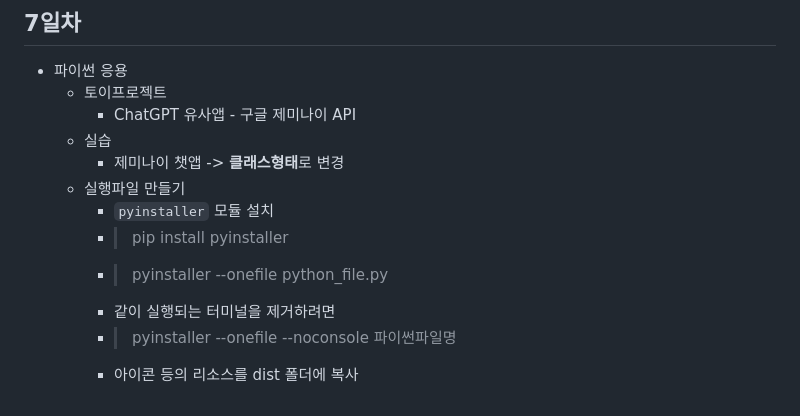
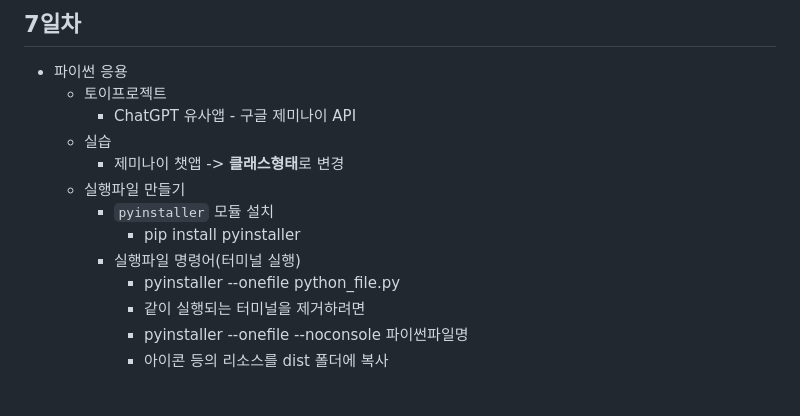
Before and after one commit to bonobonocutie/iot-python-2025, a Markdown page: README.md, the part around the change. Rendered like a GitHub page.

Commit message:
7일차 커밋

```diff
--- a/README.md
+++ b/README.md
@@ -193,8 +193,9 @@ https://github.com/user-attachments/assets/47c86b66-4ceb-45cc-b2ed-a24275c31960
         - 제미나이 챗앱 -> **클래스형태**로 변경
     - 실행파일 만들기
         - `pyinstaller` 모듈 설치
-        - > pip install pyinstaller
-        - > pyinstaller --onefile python_file.py
-        - 같이 실행되는 터미널을 제거하려면
-        - > pyinstaller --onefile --noconsole 파이썬파일명
-        - 아이콘 등의 리소스를 dist 폴더에 복사
+            - pip install pyinstaller
+        - 실행파일 명령어(터미널 실행)
+            - pyinstaller --onefile python_file.py
+            - 같이 실행되는 터미널을 제거하려면
+            - pyinstaller --onefile --noconsole 파이썬파일명
+            - 아이콘 등의 리소스를 dist 폴더에 복사
```
